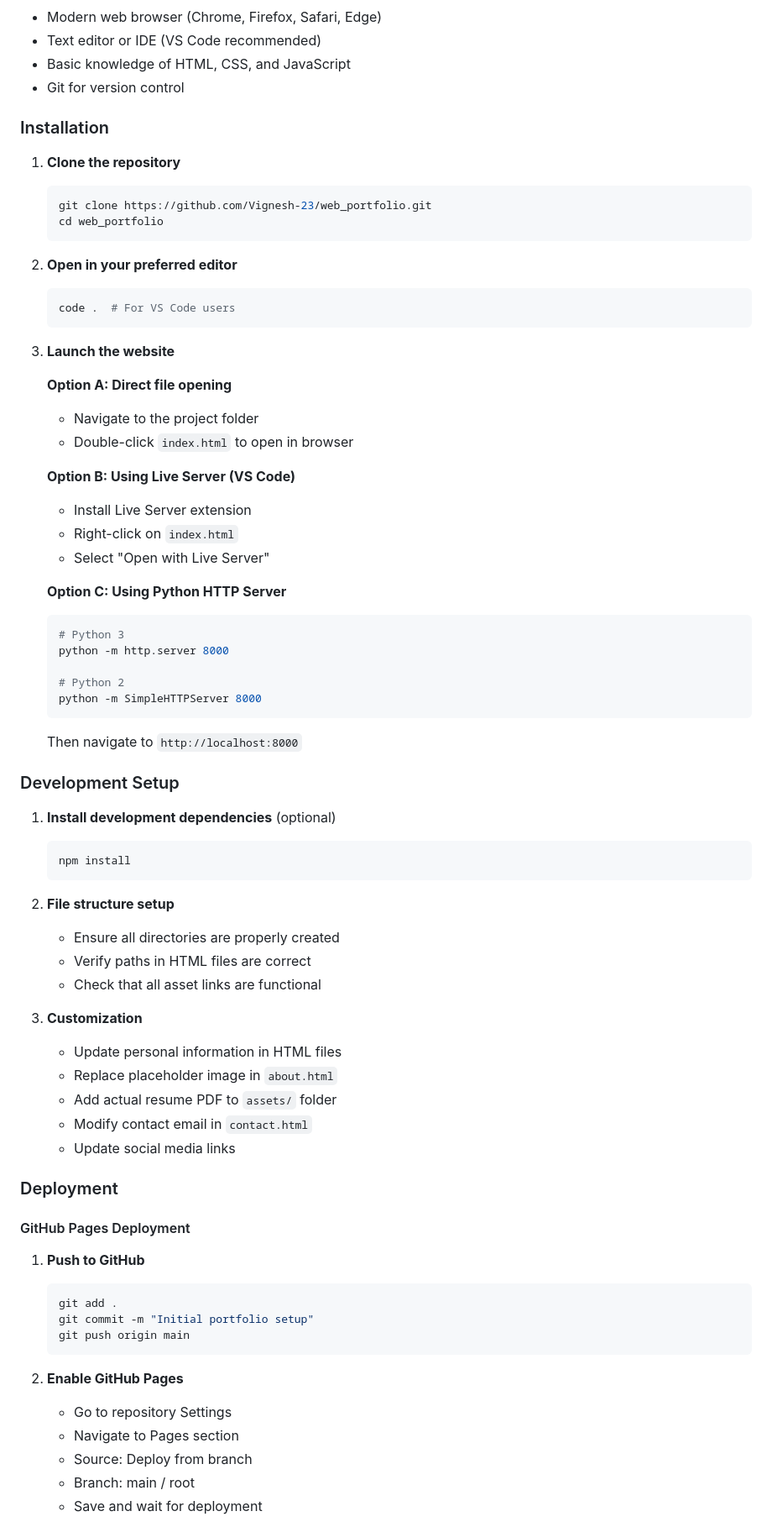
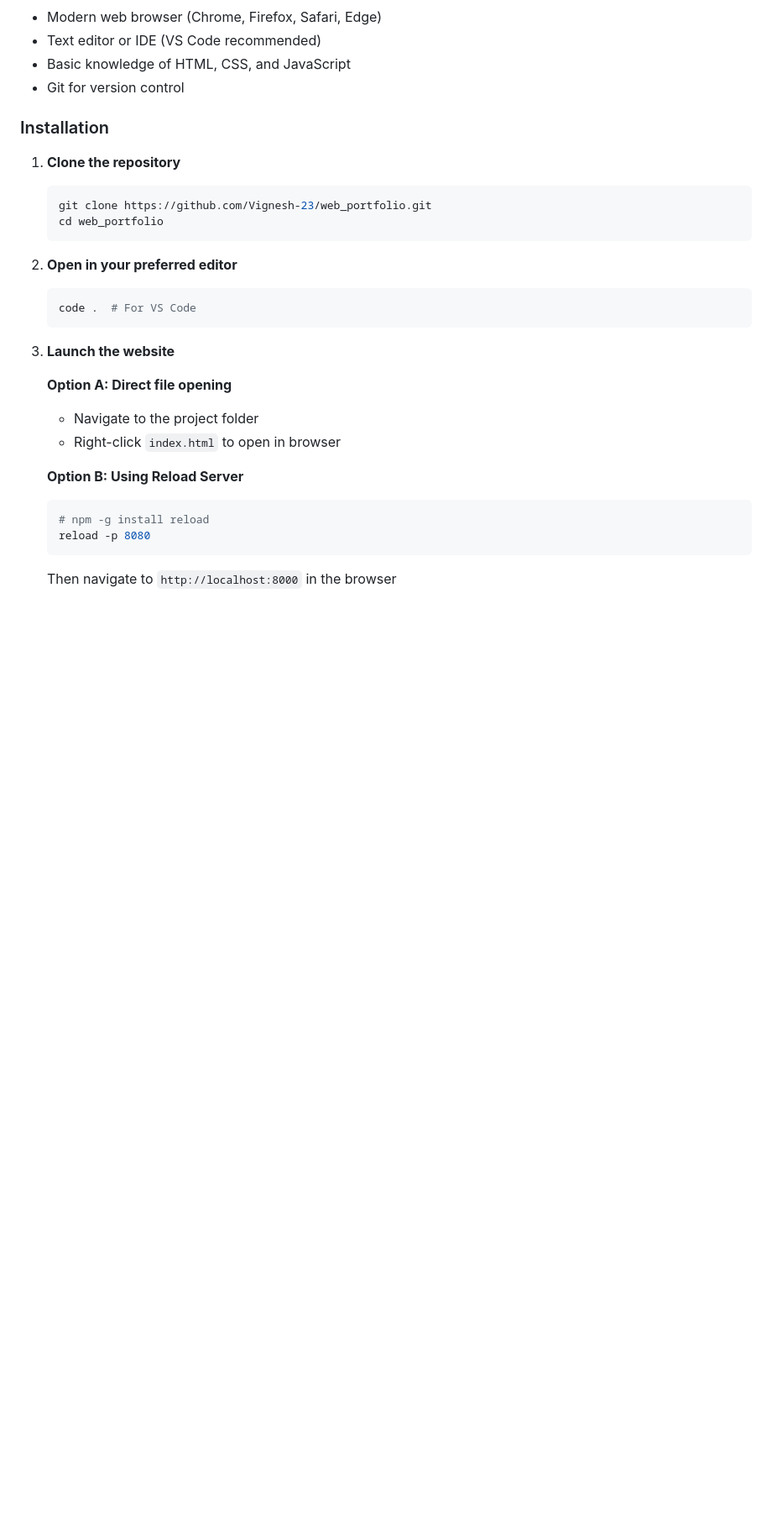
Before and after one commit to Vignesh-23/web-portfolio, a Markdown page: README.md, the part around the change printed below. Shown: that part at 84% size. Drawn GitHub-style; blank space fills up the shorter version.

````diff
--- a/README.md
+++ b/README.md
@@ -114,64 +118,19 @@ web_portfolio/
 
 2. **Open in your preferred editor**
    ```bash
-   code .  # For VS Code users
+   code .  # For VS Code
    ```
 
 3. **Launch the website**
 
    **Option A: Direct file opening**
    - Navigate to the project folder
-   - Double-click `index.html` to open in browser
+   - Right-click `index.html` to open in browser
 
-   **Option B: Using Live Server (VS Code)**
-   - Install Live Server extension
-   - Right-click on `index.html`
-   - Select "Open with Live Server"
+   **Option B: Using Reload Server**
+   ```bash
+   # npm -g install reload
+   reload -p 8080
+   ```
+   Then navigate to `http://localhost:8000` in the browser
 
-   **Option C: Using Python HTTP Server**
-   ```bash
-   # Python 3
-   python -m http.server 8000
-
-   # Python 2
-   python -m SimpleHTTPServer 8000
-   ```
-   Then navigate to `http://localhost:8000`
-
-### Development Setup
-
-1. **Install development dependencies** (optional)
-   ```bash
-   npm install
-   ```
-
-2. **File structure setup**
-   - Ensure all directories are properly created
-   - Verify paths in HTML files are correct
-   - Check that all asset links are functional
-
-3. **Customization**
-   - Update personal information in HTML files
-   - Replace placeholder image in `about.html`
-   - Add actual resume PDF to `assets/` folder
-   - Modify contact email in `contact.html`
-   - Update social media links
-
-### Deployment
-
-#### GitHub Pages Deployment
-
-1. **Push to GitHub**
-   ```bash
-   git add .
-   git commit -m "Initial portfolio setup"
-   git push origin main
-   ```
-
-2. **Enable GitHub Pages**
-   - Go to repository Settings
-   - Navigate to Pages section
-   - Source: Deploy from branch
-   - Branch: main / root
-   - Save and wait for deployment
-
````
Also changed, not shown: other parts of README.md (+24 -49 lines), assets/images/Homepage.png (added), assets/images/about.png (added), assets/images/contact.png (added), assets/images/thumbnail5610.png (added), assets/images/timeline.png (added).
